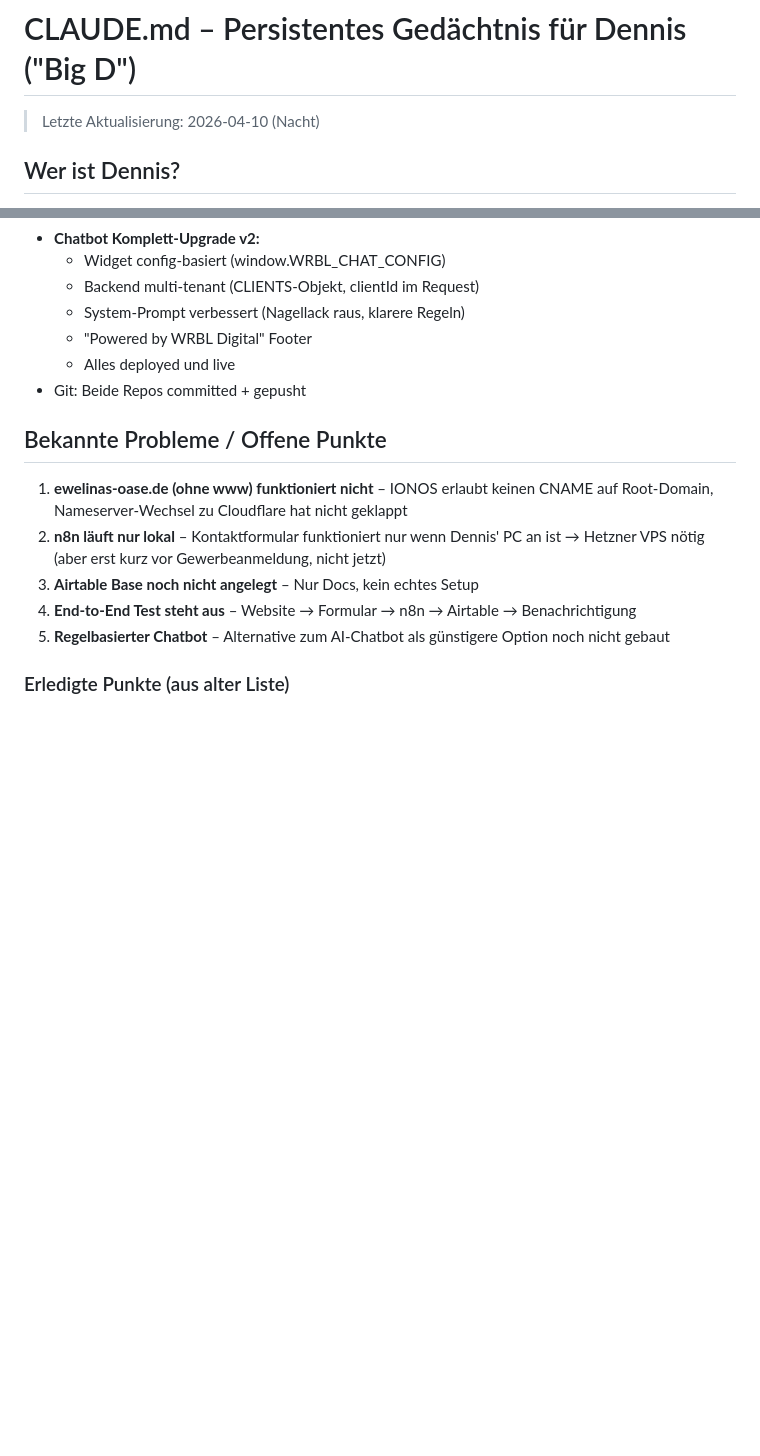
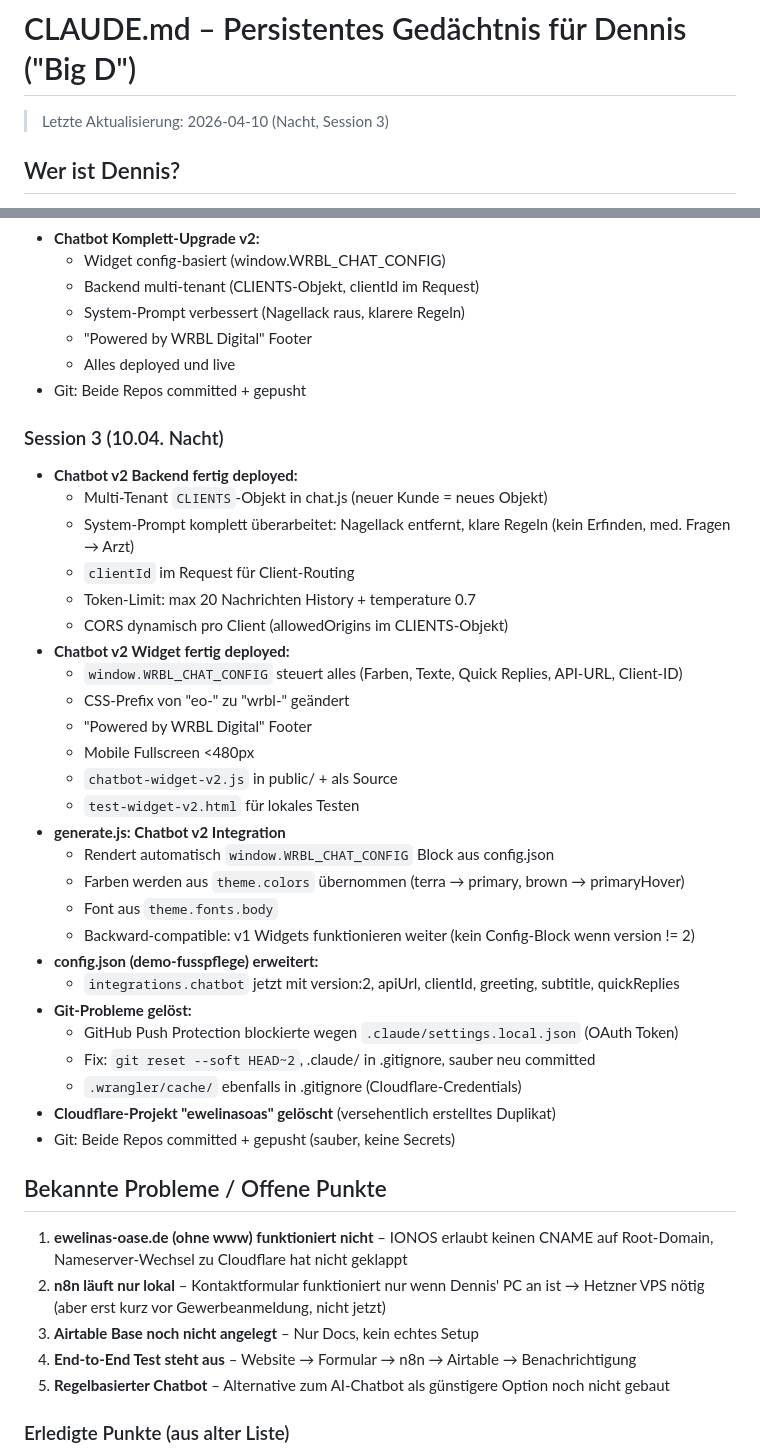
Before and after one commit to denniswrbl-eng/ewelinas-oase-website, a Markdown page: CLAUDE.md, 2 parts joined by grey strips. Rendered like a GitHub page; blank space fills up the shorter version.

Commit message:
CLAUDE.md: Session 3 dokumentiert

```diff
--- a/CLAUDE.md
+++ b/CLAUDE.md
@@ -1,5 +1,5 @@
 # CLAUDE.md – Persistentes Gedächtnis für Dennis ("Big D")
-> Letzte Aktualisierung: 2026-04-10 (Nacht)
+> Letzte Aktualisierung: 2026-04-10 (Nacht, Session 3)
 
 ## Wer ist Dennis?
 - Solo-Gründer, aktuell krankgeschrieben (Krankengeld, mentale Belastung), reine Lernphase
@@ -129,6 +129,34 @@ Die `_template/config.json` enthält jetzt ALLES was pro Kunde nötig ist:
   - Alles deployed und live
 - Git: Beide Repos committed + gepusht
 
+### Session 3 (10.04. Nacht)
+- **Chatbot v2 Backend fertig deployed:**
+  - Multi-Tenant `CLIENTS`-Objekt in chat.js (neuer Kunde = neues Objekt)
+  - System-Prompt komplett überarbeitet: Nagellack entfernt, klare Regeln (kein Erfinden, med. Fragen → Arzt)
+  - `clientId` im Request für Client-Routing
+  - Token-Limit: max 20 Nachrichten History + temperature 0.7
+  - CORS dynamisch pro Client (allowedOrigins im CLIENTS-Objekt)
+- **Chatbot v2 Widget fertig deployed:**
+  - `window.WRBL_CHAT_CONFIG` steuert alles (Farben, Texte, Quick Replies, API-URL, Client-ID)
+  - CSS-Prefix von "eo-" zu "wrbl-" geändert
+  - "Powered by WRBL Digital" Footer
+  - Mobile Fullscreen <480px
+  - `chatbot-widget-v2.js` in public/ + als Source
+  - `test-widget-v2.html` für lokales Testen
+- **generate.js: Chatbot v2 Integration**
+  - Rendert automatisch `window.WRBL_CHAT_CONFIG` Block aus config.json
+  - Farben werden aus `theme.colors` übernommen (terra → primary, brown → primaryHover)
+  - Font aus `theme.fonts.body`
+  - Backward-compatible: v1 Widgets funktionieren weiter (kein Config-Block wenn version != 2)
+- **config.json (demo-fusspflege) erweitert:**
+  - `integrations.chatbot` jetzt mit version:2, apiUrl, clientId, greeting, subtitle, quickReplies
+- **Git-Probleme gelöst:**
+  - GitHub Push Protection blockierte wegen `.claude/settings.local.json` (OAuth Token)
+  - Fix: `git reset --soft HEAD~2`, .claude/ in .gitignore, sauber neu committed
+  - `.wrangler/cache/` ebenfalls in .gitignore (Cloudflare-Credentials)
+- **Cloudflare-Projekt "ewelinasoas" gelöscht** (versehentlich erstelltes Duplikat)
+- Git: Beide Repos committed + gepusht (sauber, keine Secrets)
+
 ## Bekannte Probleme / Offene Punkte
 1. **ewelinas-oase.de (ohne www) funktioniert nicht** – IONOS erlaubt keinen CNAME auf Root-Domain, Nameserver-Wechsel zu Cloudflare hat nicht geklappt
 2. **n8n läuft nur lokal** – Kontaktformular funktioniert nur wenn Dennis' PC an ist → Hetzner VPS nötig (aber erst kurz vor Gewerbeanmeldung, nicht jetzt)
```
Also changed, not shown: other parts of CLAUDE.md (+8 -2 lines).
